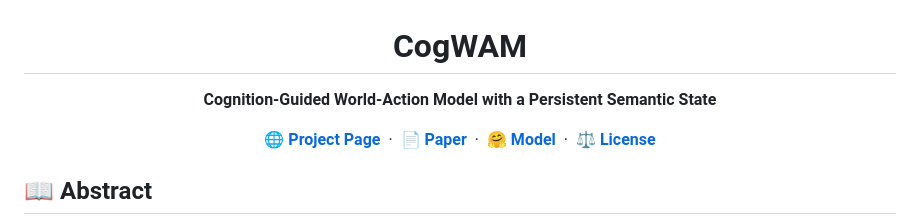
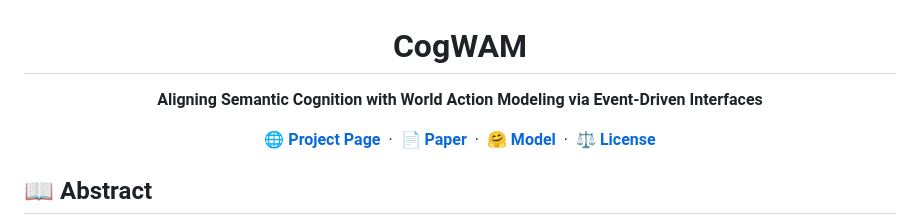
Before and after one commit to HorizonRobotics/CogWAM, a Markdown page: README.md, the part around the change. Drawn GitHub-style.

Commit message:
docs: use the paper title as the README subtitle
The header said 'Cognition-Guided World-Action Model with a Persistent
Semantic State' while the paper, CITATION.cff and the project page all
say 'Aligning Semantic Cognition with World Action Modeling via
Event-Driven Interfaces'. Align on the paper's title.

```diff
--- a/README.md
+++ b/README.md
@@ -1,6 +1,6 @@
 <div align="center">
 <h1>CogWAM</h1>
-<p><b>Cognition-Guided World-Action Model with a Persistent Semantic State</b></p>
+<p><b>Aligning Semantic Cognition with World Action Modeling via Event-Driven Interfaces</b></p>
 
 <a href="https://horizonrobotics.github.io/CogWAM/"><b>🌐 Project Page</b></a> &nbsp;·&nbsp;
 <a href="https://www.arxiv.org/pdf/2609.37721"><b>📄 Paper</b></a> &nbsp;·&nbsp;
```
